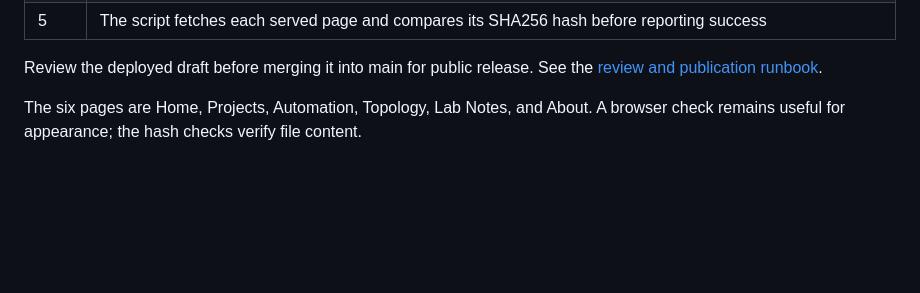
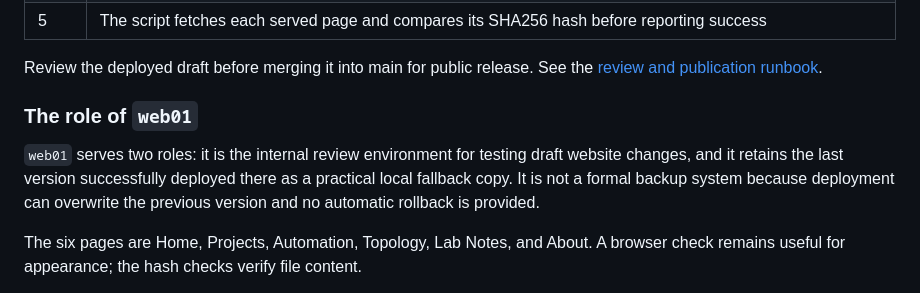
Before and after one commit to repo-sudo/infrastructure-portfolio, a Markdown page: projects/02-proxmox-debian-web-server/README.md, the part around the change. GitHub-like rendering; blank space fills up the shorter version.

Commit message:
Clarify web01 review and fallback roles

```diff
--- a/projects/02-proxmox-debian-web-server/README.md
+++ b/projects/02-proxmox-debian-web-server/README.md
@@ -51,6 +51,10 @@ The maintained implementation is now shared with [AUT-001: Website deployment au
 | 5 | The script fetches each served page and compares its SHA256 hash before reporting success |
 
 Review the deployed draft before merging it into main for public release. See the [review and publication runbook](../../docs/website-review-and-publication.md).
+
+### The role of `web01`
+
+`web01` serves two roles: it is the internal review environment for testing draft website changes, and it retains the last version successfully deployed there as a practical local fallback copy. It is not a formal backup system because deployment can overwrite the previous version and no automatic rollback is provided.
 
 The six pages are Home, Projects, Automation, Topology, Lab Notes, and About. A browser check remains useful for appearance; the hash checks verify file content.
 
```
